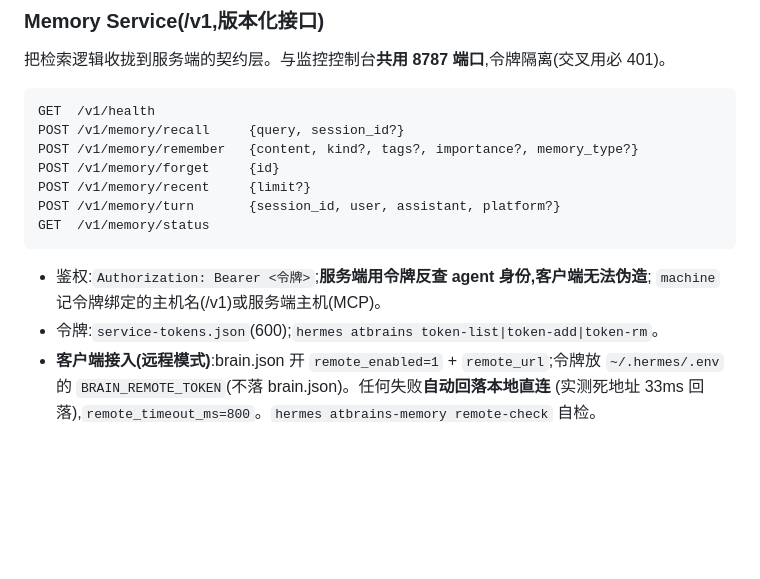
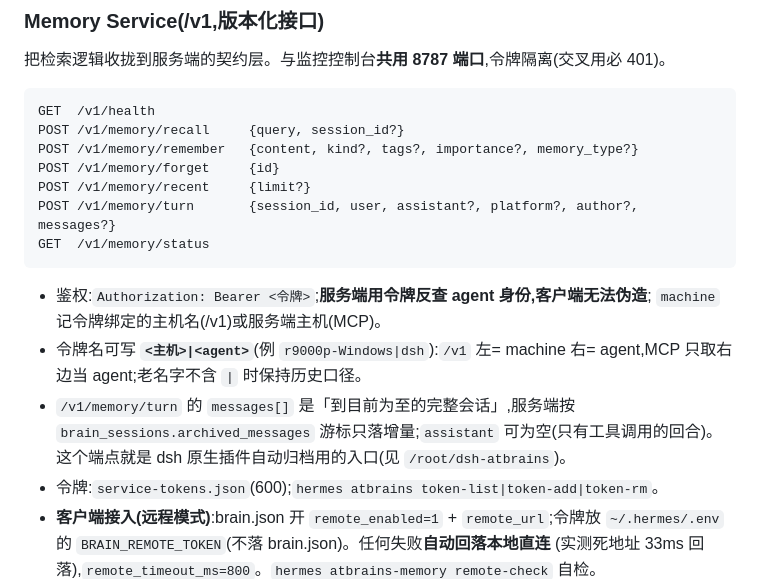
Before and after one commit to claus778/atbrains, a Markdown page: README.md, the part around the change. Drawn GitHub-style; blank space fills up the shorter version.

Commit message:
docs: /v1 turn messages + <machine>|<agent> token naming

````diff
--- a/README.md
+++ b/README.md
@@ -249,12 +249,17 @@ POST /v1/memory/recall     {query, session_id?}
 POST /v1/memory/remember   {content, kind?, tags?, importance?, memory_type?}
 POST /v1/memory/forget     {id}
 POST /v1/memory/recent     {limit?}
-POST /v1/memory/turn       {session_id, user, assistant, platform?}
+POST /v1/memory/turn       {session_id, user, assistant?, platform?, author?, messages?}
 GET  /v1/memory/status
 ```
 
 - 鉴权:`Authorization: Bearer <令牌>`;**服务端用令牌反查 agent 身份,客户端无法伪造**;
   `machine` 记令牌绑定的主机名(/v1)或服务端主机(MCP)。
+- 令牌名可写 **`<主机>|<agent>`**(例 `r9000p-Windows|dsh`):`/v1` 左= machine 右= agent,MCP 只取右边当
+  agent;老名字不含 `|` 时保持历史口径。
+- `/v1/memory/turn` 的 `messages[]` 是「到目前为至的完整会话」,服务端按
+  `brain_sessions.archived_messages` 游标只落增量;`assistant` 可为空(只有工具调用的回合)。
+  这个端点就是 dsh 原生插件自动归档用的入口(见 `/root/dsh-atbrains`)。
 - 令牌:`service-tokens.json`(600);`hermes atbrains token-list|token-add|token-rm`。
 - **客户端接入(远程模式)**:brain.json 开 `remote_enabled=1` + `remote_url`;令牌放
   `~/.hermes/.env` 的 `BRAIN_REMOTE_TOKEN`(不落 brain.json)。任何失败**自动回落本地直连**
````
